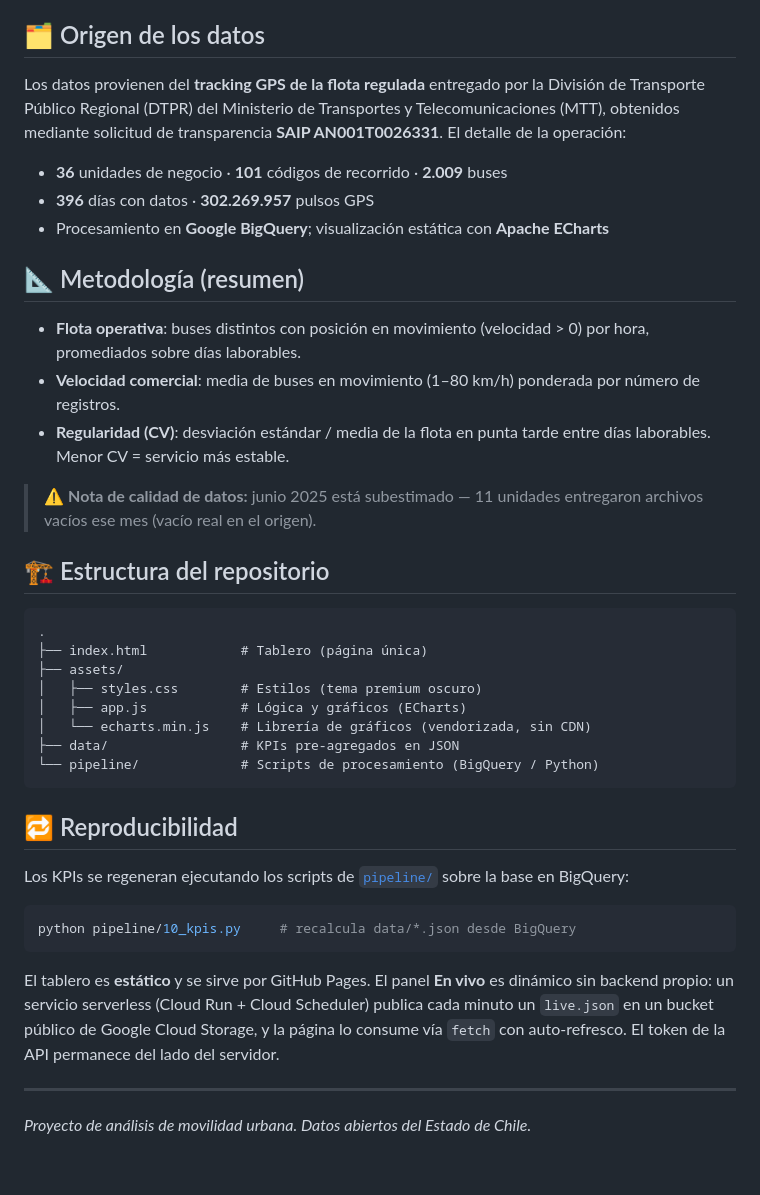
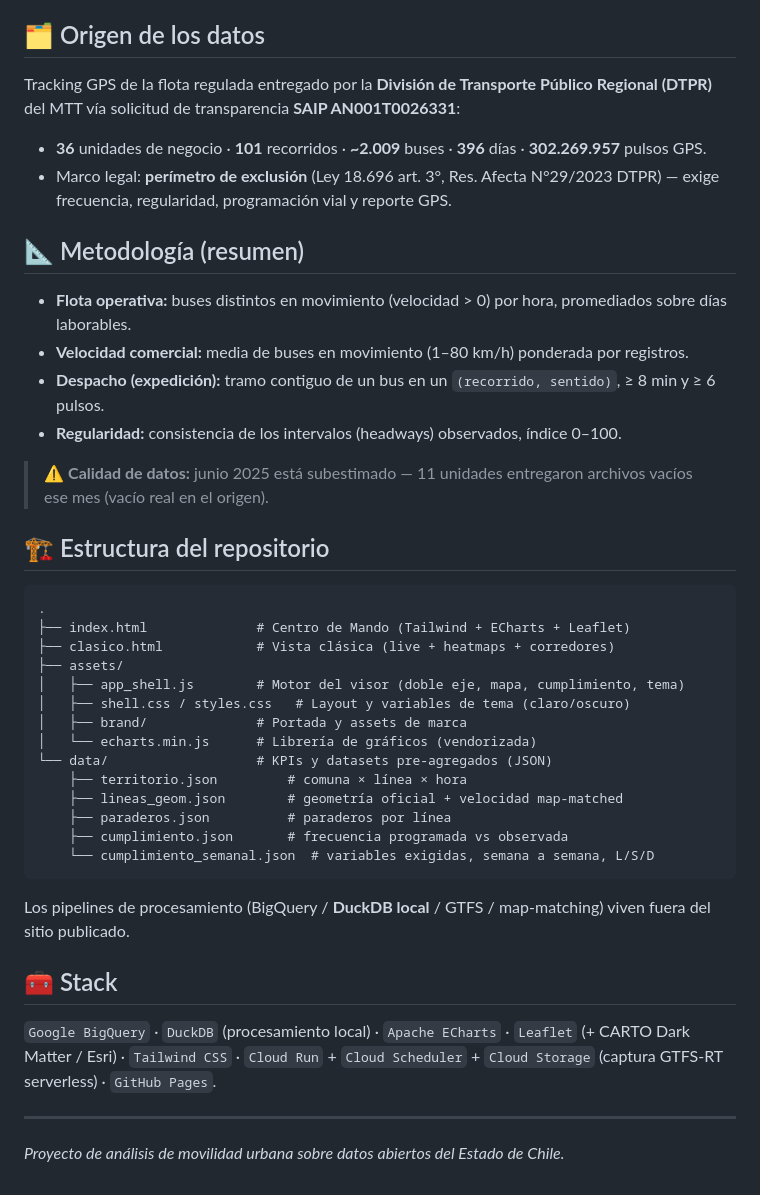
Before and after one commit to romedinag-tech/transportepublicoGC, a Markdown page: README.md, the part around one of its changes. Drawn GitHub-style.

````diff
--- a/README.md
+++ b/README.md
@@ -28,43 +44,45 @@ Tablero de datos del sistema de transporte público regulado del **Gran Concepci
 
 ## 🗂️ Origen de los datos
 
-Los datos provienen del **tracking GPS de la flota regulada** entregado por la División de Transporte Público Regional (DTPR) del Ministerio de Transportes y Telecomunicaciones (MTT), obtenidos mediante solicitud de transparencia **SAIP AN001T0026331**. El detalle de la operación:
+Tracking GPS de la flota regulada entregado por la **División de Transporte Público Regional (DTPR)** del MTT vía solicitud de transparencia **SAIP AN001T0026331**:
 
-- **36** unidades de negocio · **101** códigos de recorrido · **2.009** buses
-- **396** días con datos · **302.269.957** pulsos GPS
-- Procesamiento en **Google BigQuery**; visualización estática con **Apache ECharts**
+- **36** unidades de negocio · **101** recorridos · **~2.009** buses · **396** días · **302.269.957** pulsos GPS.
+- Marco legal: **perímetro de exclusión** (Ley 18.696 art. 3°, Res. Afecta N°29/2023 DTPR) — exige frecuencia, regularidad, programación vial y reporte GPS.
 
 ## 📐 Metodología (resumen)
 
-- **Flota operativa**: buses distintos con posición en movimiento (velocidad > 0) por hora, promediados sobre días laborables.
-- **Velocidad comercial**: media de buses en movimiento (1–80 km/h) ponderada por número de registros.
-- **Regularidad (CV)**: desviación estándar / media de la flota en punta tarde entre días laborables. Menor CV = servicio más estable.
+- **Flota operativa:** buses distintos en movimiento (velocidad > 0) por hora, promediados sobre días laborables.
+- **Velocidad comercial:** media de buses en movimiento (1–80 km/h) ponderada por registros.
+- **Despacho (expedición):** tramo contiguo de un bus en un `(recorrido, sentido)`, ≥ 8 min y ≥ 6 pulsos.
+- **Regularidad:** consistencia de los intervalos (headways) observados, índice 0–100.
 
-> ⚠️ **Nota de calidad de datos:** junio 2025 está subestimado — 11 unidades entregaron archivos vacíos ese mes (vacío real en el origen).
+> ⚠️ **Calidad de datos:** junio 2025 está subestimado — 11 unidades entregaron archivos vacíos ese mes (vacío real en el origen).
 
 ## 🏗️ Estructura del repositorio
 
 ```
 .
-├── index.html            # Tablero (página única)
+├── index.html              # Centro de Mando (Tailwind + ECharts + Leaflet)
+├── clasico.html            # Vista clásica (live + heatmaps + corredores)
 ├── assets/
-│   ├── styles.css        # Estilos (tema premium oscuro)
-│   ├── app.js            # Lógica y gráficos (ECharts)
-│   └── echarts.min.js    # Librería de gráficos (vendorizada, sin CDN)
-├── data/                 # KPIs pre-agregados en JSON
-└── pipeline/             # Scripts de procesamiento (BigQuery / Python)
+│   ├── app_shell.js        # Motor del visor (doble eje, mapa, cumplimiento, tema)
+│   ├── shell.css / styles.css   # Layout y variables de tema (claro/oscuro)
+│   ├── brand/              # Portada y assets de marca
+│   └── echarts.min.js      # Librería de gráficos (vendorizada)
+└── data/                   # KPIs y datasets pre-agregados (JSON)
+    ├── territorio.json         # comuna × línea × hora
+    ├── lineas_geom.json        # geometría oficial + velocidad map-matched
+    ├── paraderos.json          # paraderos por línea
+    ├── cumplimiento.json       # frecuencia programada vs observada
+    └── cumplimiento_semanal.json  # variables exigidas, semana a semana, L/S/D
 ```
 
-## 🔁 Reproducibilidad
+Los pipelines de procesamiento (BigQuery / **DuckDB local** / GTFS / map-matching) viven fuera del sitio publicado.
 
-Los KPIs se regeneran ejecutando los scripts de [`pipeline/`](pipeline/) sobre la base en BigQuery:
+## 🧰 Stack
 
-```bash
-python pipeline/10_kpis.py     # recalcula data/*.json desde BigQuery
-```
-
-El tablero es **estático** y se sirve por GitHub Pages. El panel **En vivo** es dinámico sin backend propio: un servicio serverless (Cloud Run + Cloud Scheduler) publica cada minuto un `live.json` en un bucket público de Google Cloud Storage, y la página lo consume vía `fetch` con auto-refresco. El token de la API permanece del lado del servidor.
+`Google BigQuery` · `DuckDB` (procesamiento local) · `Apache ECharts` · `Leaflet` (+ CARTO Dark Matter / Esri) · `Tailwind CSS` · `Cloud Run` + `Cloud Scheduler` + `Cloud Storage` (captura GTFS-RT serverless) · `GitHub Pages`.
 
 ---
 
-*Proyecto de análisis de movilidad urbana. Datos abiertos del Estado de Chile.*
+*Proyecto de análisis de movilidad urbana sobre datos abiertos del Estado de Chile.*
````
Also changed, not shown: other parts of README.md (+34 -18 lines), assets/brand/portada.png (added).
